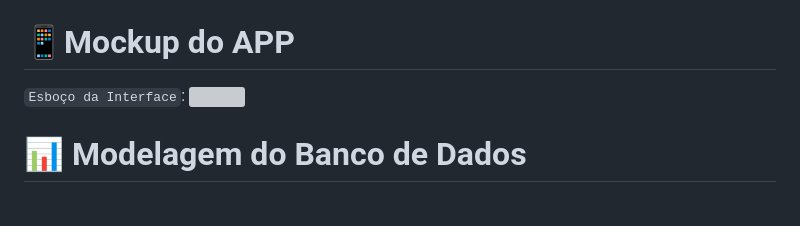
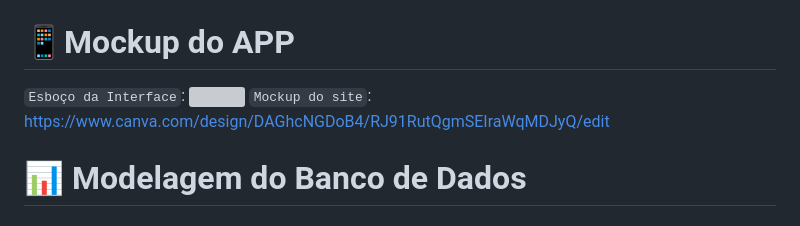
Before and after one commit to Gabriel-Baroni/Bem-Aprendi, a Markdown page: README.md, the part around the change. Rendered like a GitHub page; grey boxes are pictures that could not be loaded.

```diff
--- a/README.md
+++ b/README.md
@@ -67,6 +67,7 @@ O público-alvo desse projeto são crianças da faixa etária a partir de 6 anos
 <h1>📱Mockup do APP </h1>
 
 `Esboço da Interface`: <img src="https://github.com/user-attachments/assets/fd435986-9a24-4f1a-8ec6-91acd348258c" width=1000>
+`Mockup do site`: https://www.canva.com/design/DAGhcNGDoB4/RJ91RutQgmSEIraWqMDJyQ/edit
 
 <h1>📊 Modelagem do Banco de Dados</h1>
 
```
